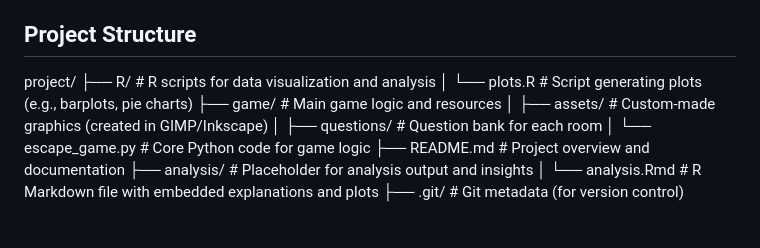
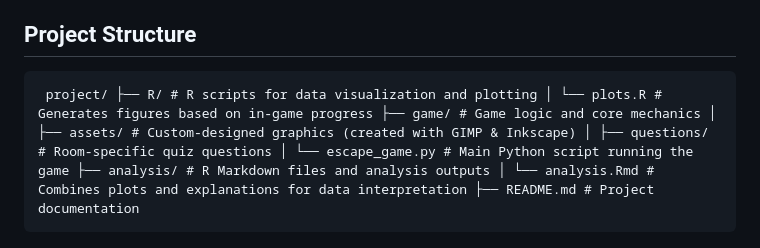
Before and after one commit to adrianplonka/BT4BR_project, a Markdown page: README.md, the part around the change. Rendered like a GitHub page.

```diff
--- a/README.md
+++ b/README.md
@@ -30,15 +30,4 @@ All educational content has been written with clarity and accessibility in mind,
 
 ## Project Structure
 
-
-project/
-├── R/                      # R scripts for data visualization and analysis
-│   └── plots.R            # Script generating plots (e.g., barplots, pie charts)
-├── game/                  # Main game logic and resources
-│   ├── assets/            # Custom-made graphics (created in GIMP/Inkscape)
-│   ├── questions/         # Question bank for each room
-│   └── escape_game.py     # Core Python code for game logic
-├── README.md              # Project overview and documentation
-├── analysis/              # Placeholder for analysis output and insights
-│   └── analysis.Rmd       # R Markdown file with embedded explanations and plots
-├── .git/                  # Git metadata (for version control)
+<pre> project/ ├── R/ # R scripts for data visualization and plotting │ └── plots.R # Generates figures based on in-game progress ├── game/ # Game logic and core mechanics │ ├── assets/ # Custom-designed graphics (created with GIMP & Inkscape) │ ├── questions/ # Room-specific quiz questions │ └── escape_game.py # Main Python script running the game ├── analysis/ # R Markdown files and analysis outputs │ └── analysis.Rmd # Combines plots and explanations for data interpretation ├── README.md # Project documentation </pre>
```
